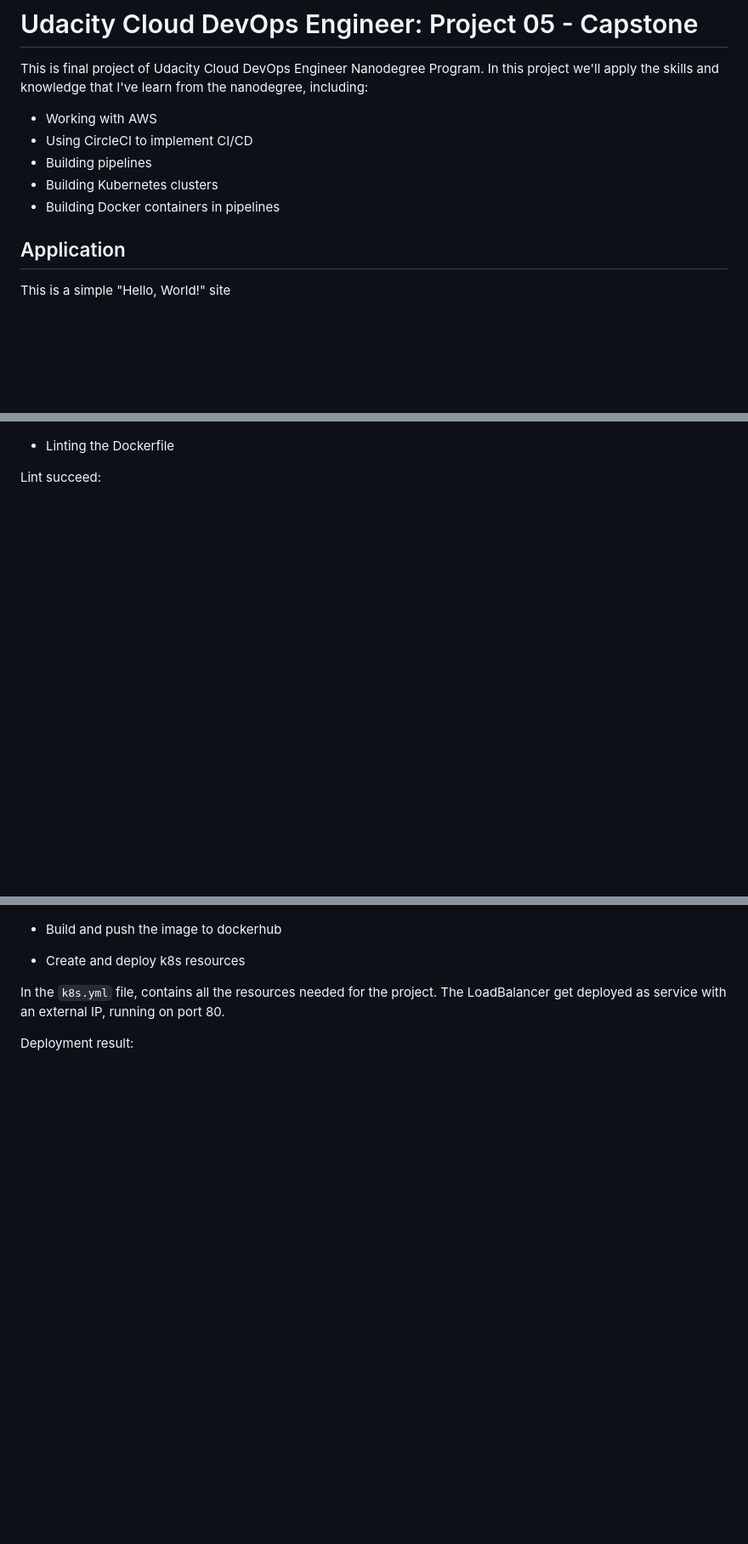
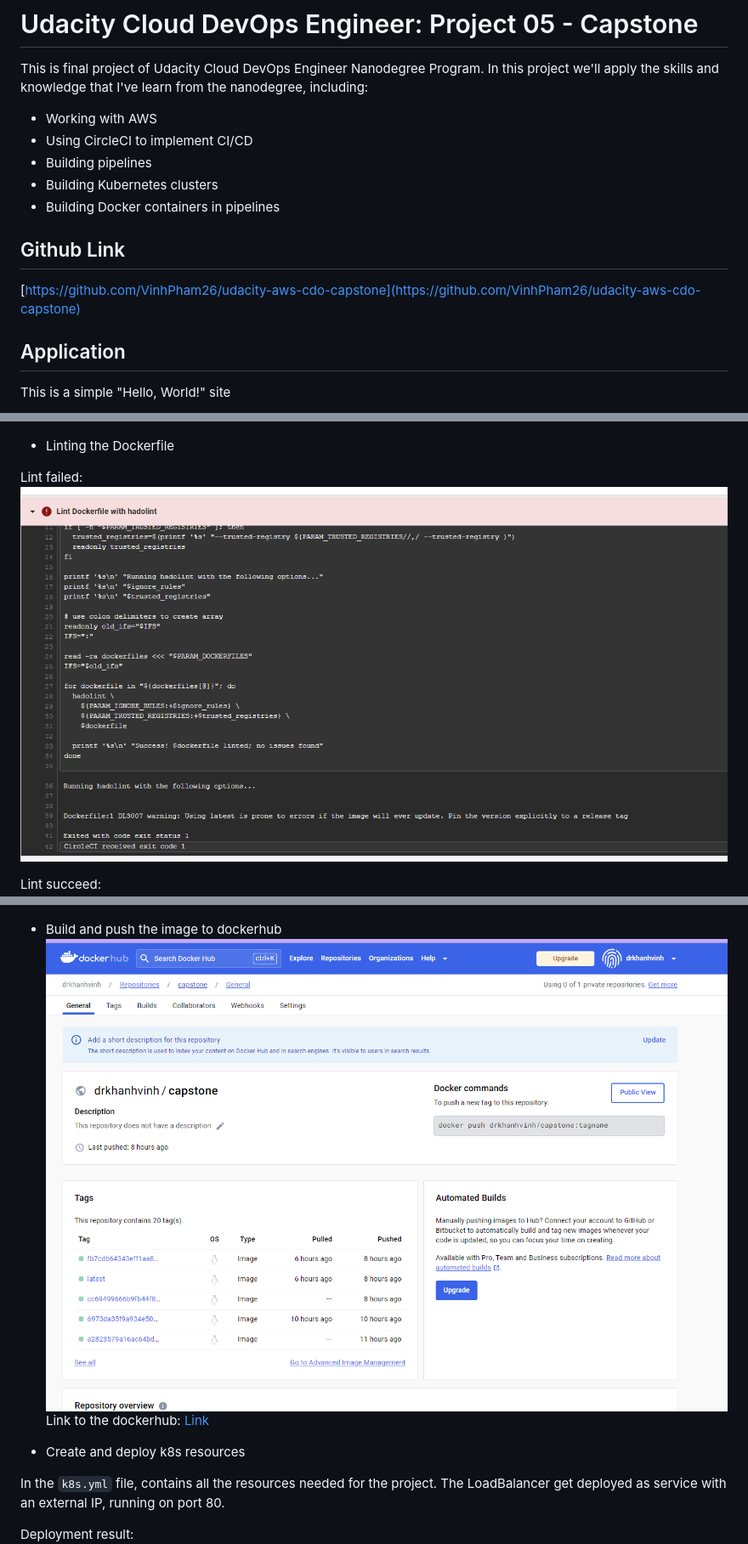
Before and after one commit to VinhPham26/udacity-aws-cdo-capstone, a Markdown page: README.md, 3 parts joined by grey strips. Shown: that part at 85% size. GitHub-like rendering; pictures changed too: screenshots/docker.png (added), screenshots/lint-failed.png (added); blank space fills up the shorter version.

Commit message:
Fix comment

```diff
--- a/README.md
+++ b/README.md
@@ -7,6 +7,9 @@ This is final project of Udacity Cloud DevOps Engineer Nanodegree Program. In th
 - Building pipelines
 - Building Kubernetes clusters
 - Building Docker containers in pipelines
+
+## Github Link
+[https://github.com/VinhPham26/udacity-aws-cdo-capstone](https://github.com/VinhPham26/udacity-aws-cdo-capstone)
 
 ## Application
 
@@ -39,10 +43,15 @@ Some messages when CircleCI notify to Slack:
 
 - Linting the Dockerfile
 
+Lint failed:
+![Lint failed](screenshots/lint-failed.png)
+
 Lint succeed:
 ![Lint succeed](screenshots/lint-succeed.png)
 
 - Build and push the image to dockerhub
+![Docker](screenshots/docker.png)
+Link to the dockerhub: [Link](https://hub.docker.com/repository/docker/drkhanhvinh/capstone/general)
 
 - Create and deploy k8s resources
 
```
Also changed, not shown: other parts of README.md (+1 -0 lines), screenshots/cloud-formation.png (added), 1 other file.
